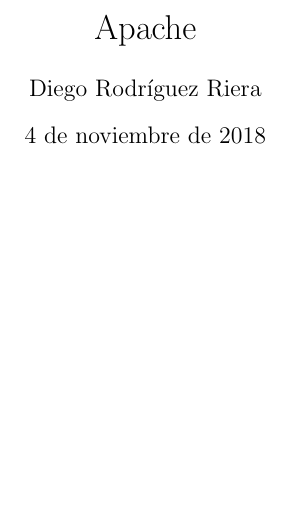
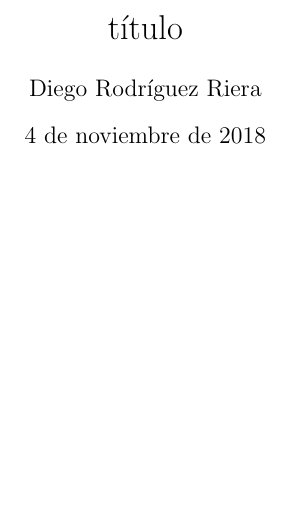
Before and after one commit to riera90/latex_templates, a LaTeX document (template.tex): part of page 1 of 3, cut at the place of the change. Compiled offline with pdfLaTeX.

Commit message:
added some packages

```diff
--- a/template.tex
+++ b/template.tex
@@ -4,6 +4,8 @@
 \usepackage{enumerate}
 \usepackage{fancyhdr}
 \usepackage{hyperref}
+\usepackage{tikz}     % graphs!
+\usepackage{listings} % code!
 \usepackage{multirow} % Required for multirows
 \usepackage[spanish, activeacute]{babel} %Definir idioma español
 % \usepackage[margin=3cm]{geometry}
@@ -22,7 +24,7 @@
 
 \newcommand\tab[1][1cm]{\hspace*{#1}}
 
-\title{Apache}
+\title{título}
 \author{Diego Rodríguez Riera}
 
 \begin{document}
```
